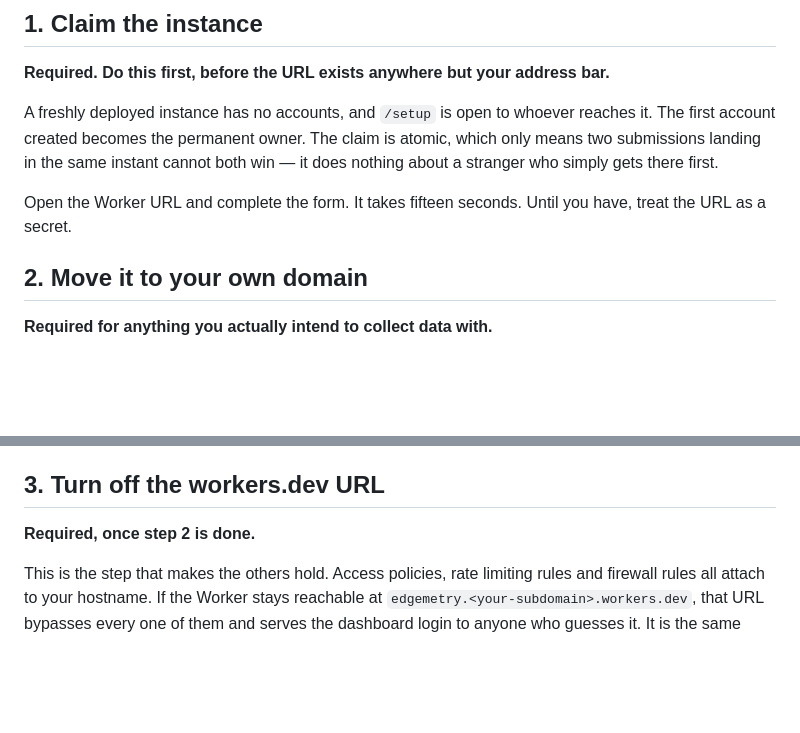
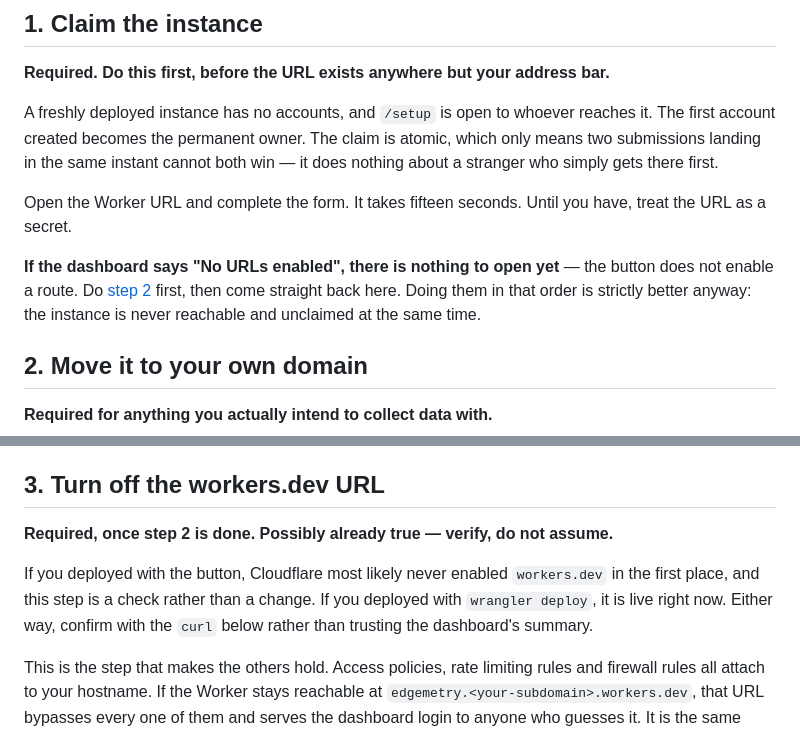
Before and after one commit to hayaran/Edgemetry, a Markdown page: POST-DEPLOY.md, 2 parts joined by grey strips. Drawn GitHub-style; blank space fills up the shorter version.

```diff
--- a/POST-DEPLOY.md
+++ b/POST-DEPLOY.md
@@ -42,6 +42,11 @@ win — it does nothing about a stranger who simply gets there first.
 Open the Worker URL and complete the form. It takes fifteen seconds. Until you
 have, treat the URL as a secret.
 
+**If the dashboard says "No URLs enabled", there is nothing to open yet** — the
+button does not enable a route. Do [step 2](#2-move-it-to-your-own-domain) first,
+then come straight back here. Doing them in that order is strictly better anyway:
+the instance is never reachable and unclaimed at the same time.
+
 ## 2. Move it to your own domain
 
 **Required for anything you actually intend to collect data with.**
@@ -74,7 +79,12 @@ only change needed — there is no server-side setting to match.
 
 ## 3. Turn off the workers.dev URL
 
-**Required, once step 2 is done.**
+**Required, once step 2 is done. Possibly already true — verify, do not assume.**
+
+If you deployed with the button, Cloudflare most likely never enabled
+`workers.dev` in the first place, and this step is a check rather than a change.
+If you deployed with `wrangler deploy`, it is live right now. Either way, confirm
+with the `curl` below rather than trusting the dashboard's summary.
 
 This is the step that makes the others hold. Access policies, rate limiting rules
 and firewall rules all attach to your hostname. If the Worker stays reachable at
```
Also changed, not shown: README.md (+37 -10 lines).
